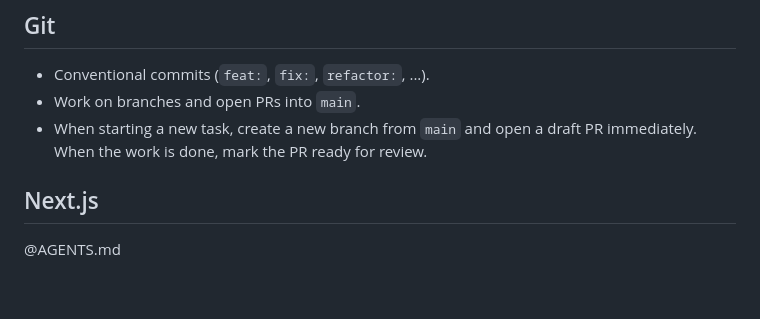
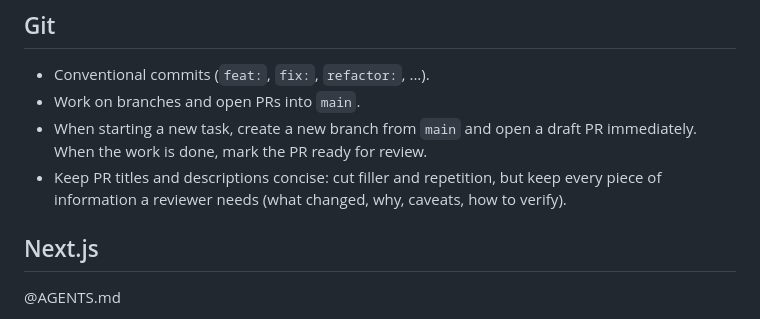
Before and after one commit to hdussert/what-box, a Markdown page: CLAUDE.md, the part around the change. Drawn GitHub-style; blank space fills up the shorter version.

Commit message:
docs: ask for concise PR descriptions
Co-Authored-By: Claude Opus 5.5 <noreply@anthropic.com>

```diff
--- a/CLAUDE.md
+++ b/CLAUDE.md
@@ -64,6 +64,7 @@ Global guidelines to aim for, not rules to apply blindly. When one conflicts wit
 - Conventional commits (`feat:`, `fix:`, `refactor:`, ...).
 - Work on branches and open PRs into `main`.
 - When starting a new task, create a new branch from `main` and open a draft PR immediately. When the work is done, mark the PR ready for review.
+- Keep PR titles and descriptions concise: cut filler and repetition, but keep every piece of information a reviewer needs (what changed, why, caveats, how to verify).
 
 ## Next.js
 
```
